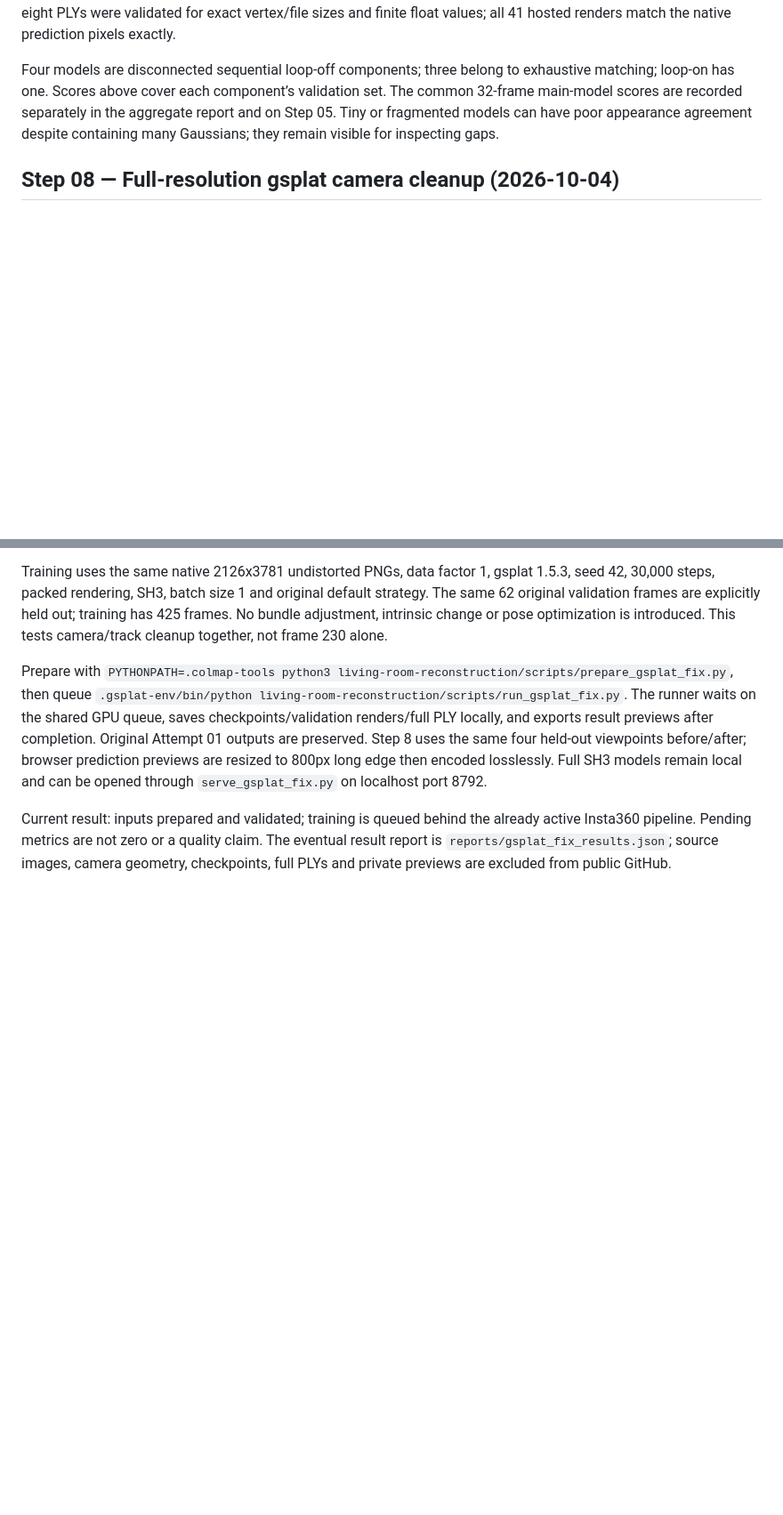
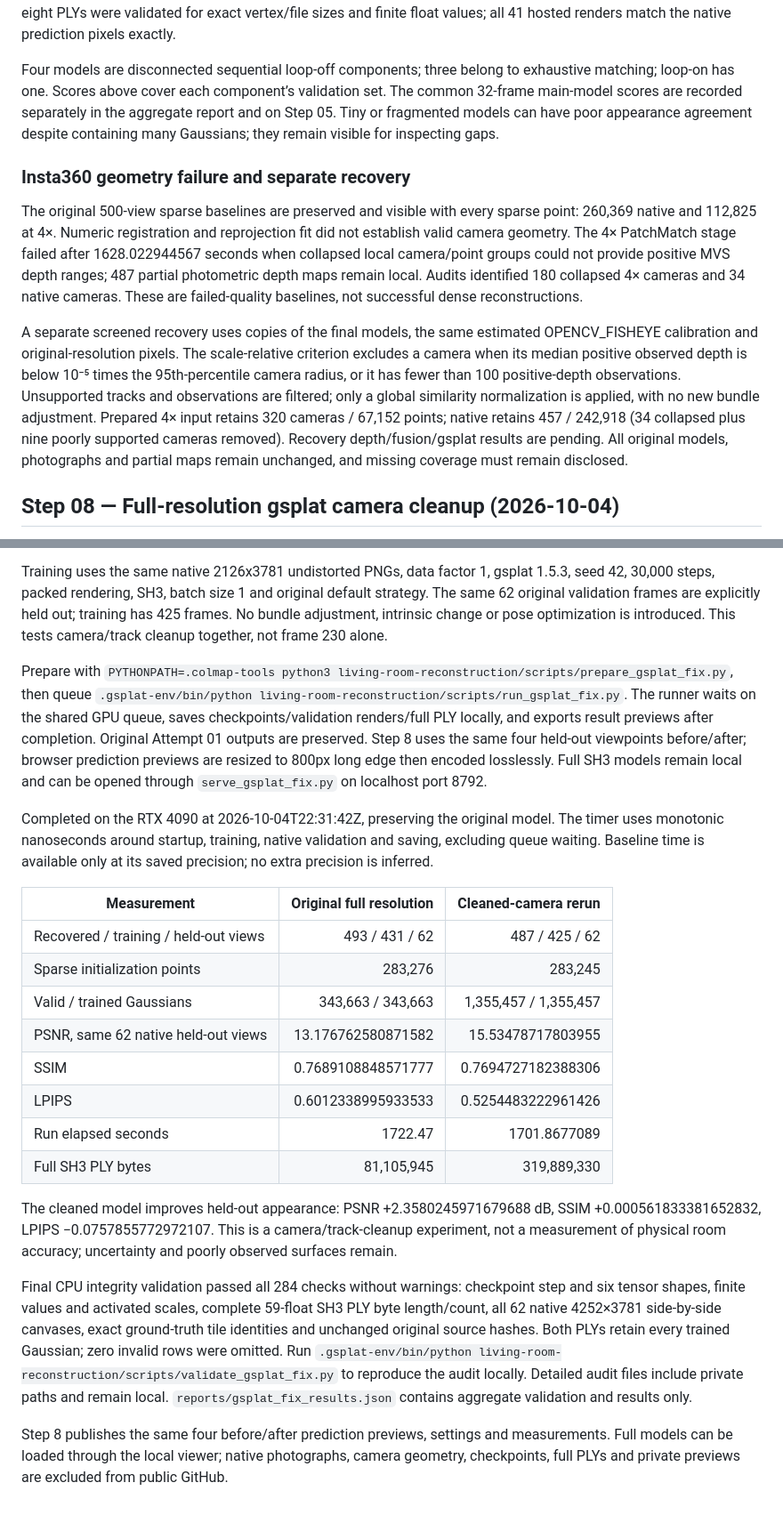
Before and after one commit to alexis-wei/living-room-reconstruction, a Markdown page: README.md, 2 parts joined by grey strips. Shown at 89% size. Rendered like a GitHub page; blank space fills up the shorter version.

Commit message:
Document validated full-resolution gsplat cleanup and preserve complete sparse previews

```diff
--- a/README.md
+++ b/README.md
@@ -390,6 +390,12 @@ All eight runs completed and retain their original checkpoints and full valid SH
 Four models are disconnected sequential loop-off components; three belong to exhaustive matching; loop-on has one. Scores above cover each component’s validation set. The common 32-frame main-model scores are recorded separately in the aggregate report and on Step 05. Tiny or fragmented models can have poor appearance agreement despite containing many Gaussians; they remain visible for inspecting gaps.
 
 
+### Insta360 geometry failure and separate recovery
+
+The original 500-view sparse baselines are preserved and visible with every sparse point: 260,369 native and 112,825 at 4×. Numeric registration and reprojection fit did not establish valid camera geometry. The 4× PatchMatch stage failed after 1628.022944567 seconds when collapsed local camera/point groups could not provide positive MVS depth ranges; 487 partial photometric depth maps remain local. Audits identified 180 collapsed 4× cameras and 34 native cameras. These are failed-quality baselines, not successful dense reconstructions.
+
+A separate screened recovery uses copies of the final models, the same estimated OPENCV_FISHEYE calibration and original-resolution pixels. The scale-relative criterion excludes a camera when its median positive observed depth is below 10⁻⁵ times the 95th-percentile camera radius, or it has fewer than 100 positive-depth observations. Unsupported tracks and observations are filtered; only a global similarity normalization is applied, with no new bundle adjustment. Prepared 4× input retains 320 cameras / 67,152 points; native retains 457 / 242,918 (34 collapsed plus nine poorly supported cameras removed). Recovery depth/fusion/gsplat results are pending. All original models, photographs and partial maps remain unchanged, and missing coverage must remain disclosed.
+
 ## Step 08 — Full-resolution gsplat camera cleanup (2026-10-04)
 
 The original full-resolution Gaussian run contained a recovered camera for frame 230 far outside the room trajectory. Only six sparse-point observations supported that pose. Because the pinned official gsplat trainer derives scene scale from the maximum camera radius, its scale was 21.649098214, versus about 2.48 at 4x. This scales position learning rates and Gaussian size thresholds. Native validation renders were already obscured before browser compression.
@@ -400,4 +406,21 @@ Training uses the same native 2126x3781 undistorted PNGs, data factor 1, gsplat
 
 Prepare with `PYTHONPATH=.colmap-tools python3 living-room-reconstruction/scripts/prepare_gsplat_fix.py`, then queue `.gsplat-env/bin/python living-room-reconstruction/scripts/run_gsplat_fix.py`. The runner waits on the shared GPU queue, saves checkpoints/validation renders/full PLY locally, and exports result previews after completion. Original Attempt 01 outputs are preserved. Step 8 uses the same four held-out viewpoints before/after; browser prediction previews are resized to 800px long edge then encoded losslessly. Full SH3 models remain local and can be opened through `serve_gsplat_fix.py` on localhost port 8792.
 
-Current result: inputs prepared and validated; training is queued behind the already active Insta360 pipeline. Pending metrics are not zero or a quality claim. The eventual result report is `reports/gsplat_fix_results.json`; source images, camera geometry, checkpoints, full PLYs and private previews are excluded from public GitHub.
+Completed on the RTX 4090 at 2026-10-04T22:31:42Z, preserving the original model. The timer uses monotonic nanoseconds around startup, training, native validation and saving, excluding queue waiting. Baseline time is available only at its saved precision; no extra precision is inferred.
+
+| Measurement | Original full resolution | Cleaned-camera rerun |
+| --- | ---: | ---: |
+| Recovered / training / held-out views | 493 / 431 / 62 | 487 / 425 / 62 |
+| Sparse initialization points | 283,276 | 283,245 |
+| Valid / trained Gaussians | 343,663 / 343,663 | 1,355,457 / 1,355,457 |
+| PSNR, same 62 native held-out views | 13.176762580871582 | 15.53478717803955 |
+| SSIM | 0.7689108848571777 | 0.7694727182388306 |
+| LPIPS | 0.6012338995933533 | 0.5254483222961426 |
+| Run elapsed seconds | 1722.47 | 1701.8677089 |
+| Full SH3 PLY bytes | 81,105,945 | 319,889,330 |
+
+The cleaned model improves held-out appearance: PSNR +2.3580245971679688 dB, SSIM +0.000561833381652832, LPIPS −0.0757855772972107. This is a camera/track-cleanup experiment, not a measurement of physical room accuracy; uncertainty and poorly observed surfaces remain.
+
+Final CPU integrity validation passed all 284 checks without warnings: checkpoint step and six tensor shapes, finite values and activated scales, complete 59-float SH3 PLY byte length/count, all 62 native 4252×3781 side-by-side canvases, exact ground-truth tile identities and unchanged original source hashes. Both PLYs retain every trained Gaussian; zero invalid rows were omitted. Run `.gsplat-env/bin/python living-room-reconstruction/scripts/validate_gsplat_fix.py` to reproduce the audit locally. Detailed audit files include private paths and remain local. `reports/gsplat_fix_results.json` contains aggregate validation and results only.
+
+Step 8 publishes the same four before/after prediction previews, settings and measurements. Full models can be loaded through the local viewer; native photographs, camera geometry, checkpoints, full PLYs and private previews are excluded from public GitHub.
```
